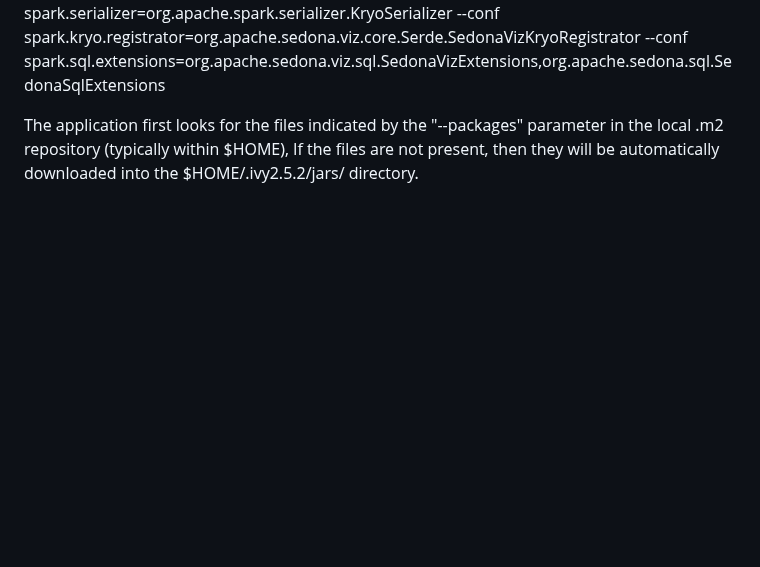
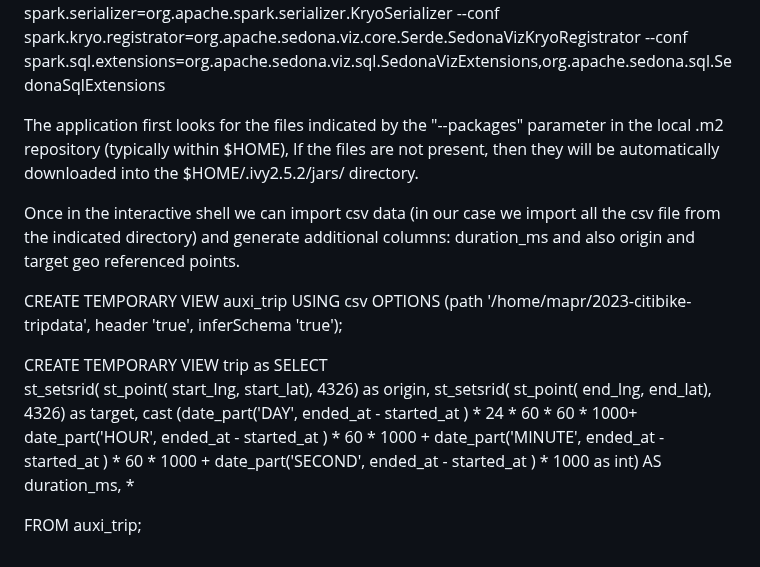
Before and after one commit to MobilityDB/MobilityDataScienceBookVol2, a Markdown page: chapter7/README.md, the part around the change. Drawn GitHub-style; blank space fills up the shorter version.

```diff
--- a/chapter7/README.md
+++ b/chapter7/README.md
@@ -55,3 +55,23 @@ $ spark-sql --packages org.apache.sedona:sedona-spark-shaded-4.0_2.13:1.8.0,org.
 
 
 The application first looks for the files indicated by the "--packages" parameter in the local .m2 repository (typically within $HOME), If the files are not present, then they will be automatically downloaded into the $HOME/.ivy2.5.2/jars/  directory.
+
+
+
+Once in the interactive shell we can import csv data (in our case we import all the csv file from the indicated directory) and generate additional columns: duration_ms and also  origin and target geo referenced points.
+
+CREATE TEMPORARY VIEW auxi_trip USING csv OPTIONS (path '/home/mapr/2023-citibike-tripdata', header 'true', inferSchema 'true');
+
+
+CREATE TEMPORARY VIEW trip as
+SELECT
+st_setsrid( st_point( start_lng, start_lat), 4326) as origin,
+st_setsrid( st_point( end_lng, end_lat), 4326) as target,
+cast
+(date_part('DAY', ended_at - started_at ) * 24 * 60 * 60 * 1000+
+ date_part('HOUR', ended_at - started_at ) * 60 * 1000 +
+ date_part('MINUTE', ended_at - started_at ) * 60 * 1000 +
+ date_part('SECOND', ended_at - started_at ) * 1000   as int) AS duration_ms, *
+
+FROM
+auxi_trip;
```
